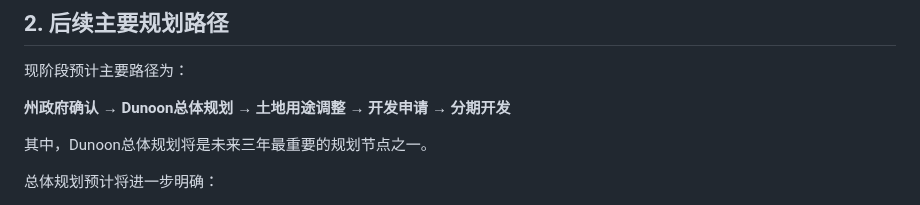
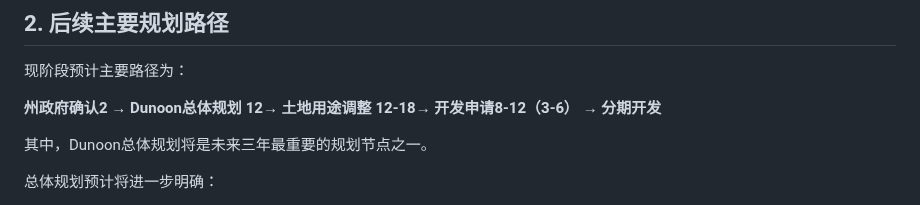
Before and after one commit to maxstillwell/obsidian, a Markdown page: 10_Projects/夏威夷果农场/Dunoon项目实地考察阶段性小结.md, the part around the change. GitHub-like rendering.

Commit message:
vault backup: 2026-10-06 21:07:29

```diff
--- a/10_Projects/夏威夷果农场/Dunoon项目实地考察阶段性小结.md
+++ b/10_Projects/夏威夷果农场/Dunoon项目实地考察阶段性小结.md
@@ -90,7 +90,7 @@
 
 现阶段预计主要路径为：
 
-**州政府确认 → Dunoon总体规划 → 土地用途调整 → 开发申请 → 分期开发**
+**州政府确认2 → Dunoon总体规划 12→ 土地用途调整 12-18→ 开发申请8-12（3-6） → 分期开发**
 
 其中，Dunoon总体规划将是未来三年最重要的规划节点之一。
 
```
